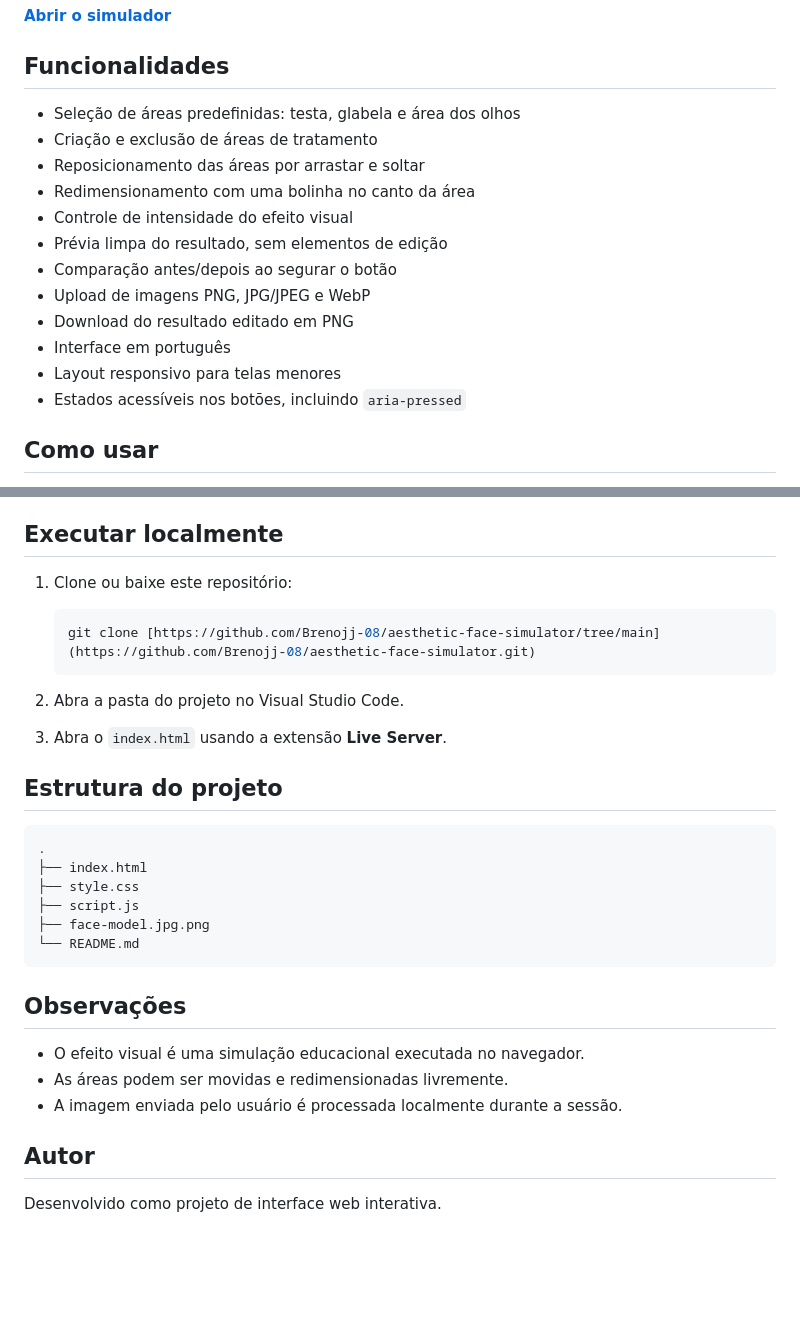
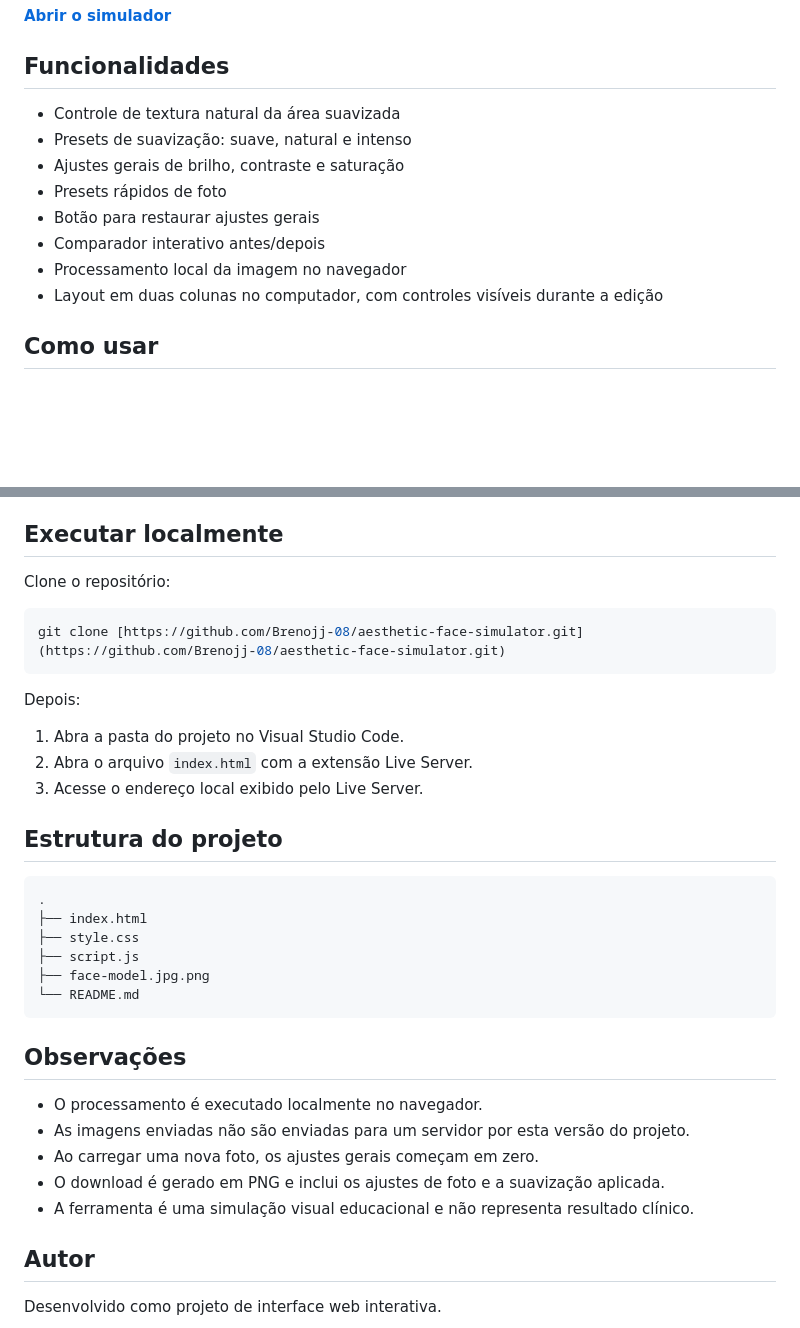
Before and after one commit to Brenojj-08/aesthetic-face-simulator, a Markdown page: README.md, 2 parts joined by grey strips. GitHub-like rendering; blank space fills up the shorter version.

Commit message:
Enhance README with additional functionalities
Updated README with new features and usage instructions.

````diff
--- a/README.md
+++ b/README.md
@@ -16,18 +16,14 @@ Acesse a versão publicada:
 
 ## Funcionalidades
 
-- Seleção de áreas predefinidas: testa, glabela e área dos olhos
-- Criação e exclusão de áreas de tratamento
-- Reposicionamento das áreas por arrastar e soltar
-- Redimensionamento com uma bolinha no canto da área
-- Controle de intensidade do efeito visual
-- Prévia limpa do resultado, sem elementos de edição
-- Comparação antes/depois ao segurar o botão
-- Upload de imagens PNG, JPG/JPEG e WebP
-- Download do resultado editado em PNG
-- Interface em português
-- Layout responsivo para telas menores
-- Estados acessíveis nos botões, incluindo `aria-pressed`
+- Controle de textura natural da área suavizada
+- Presets de suavização: suave, natural e intenso
+- Ajustes gerais de brilho, contraste e saturação
+- Presets rápidos de foto
+- Botão para restaurar ajustes gerais
+- Comparador interativo antes/depois
+- Processamento local da imagem no navegador
+- Layout em duas colunas no computador, com controles visíveis durante a edição
 
 ## Como usar
 
@@ -51,14 +47,17 @@ Acesse a versão publicada:
 
 ## Executar localmente
 
-1. Clone ou baixe este repositório:
+Clone o repositório:
 
-   ```bash
-   git clone [https://github.com/Brenojj-08/aesthetic-face-simulator/tree/main](https://github.com/Brenojj-08/aesthetic-face-simulator.git)
-   ```
+```bash
+git clone [https://github.com/Brenojj-08/aesthetic-face-simulator.git](https://github.com/Brenojj-08/aesthetic-face-simulator.git)
+```
 
-2. Abra a pasta do projeto no Visual Studio Code.
-3. Abra o `index.html` usando a extensão **Live Server**.
+Depois:
+
+1. Abra a pasta do projeto no Visual Studio Code.
+2. Abra o arquivo `index.html` com a extensão Live Server.
+3. Acesse o endereço local exibido pelo Live Server.
 
 ## Estrutura do projeto
 
@@ -73,10 +72,11 @@ Acesse a versão publicada:
 
 ## Observações
 
-- O efeito visual é uma simulação educacional executada no navegador.
-- As áreas podem ser movidas e redimensionadas livremente.
-- A imagem enviada pelo usuário é processada localmente durante a sessão.
-
+- O processamento é executado localmente no navegador.
+- As imagens enviadas não são enviadas para um servidor por esta versão do projeto.
+- Ao carregar uma nova foto, os ajustes gerais começam em zero.
+- O download é gerado em PNG e inclui os ajustes de foto e a suavização aplicada.
+- A ferramenta é uma simulação visual educacional e não representa resultado clínico.
 
 ## Autor
 
````
